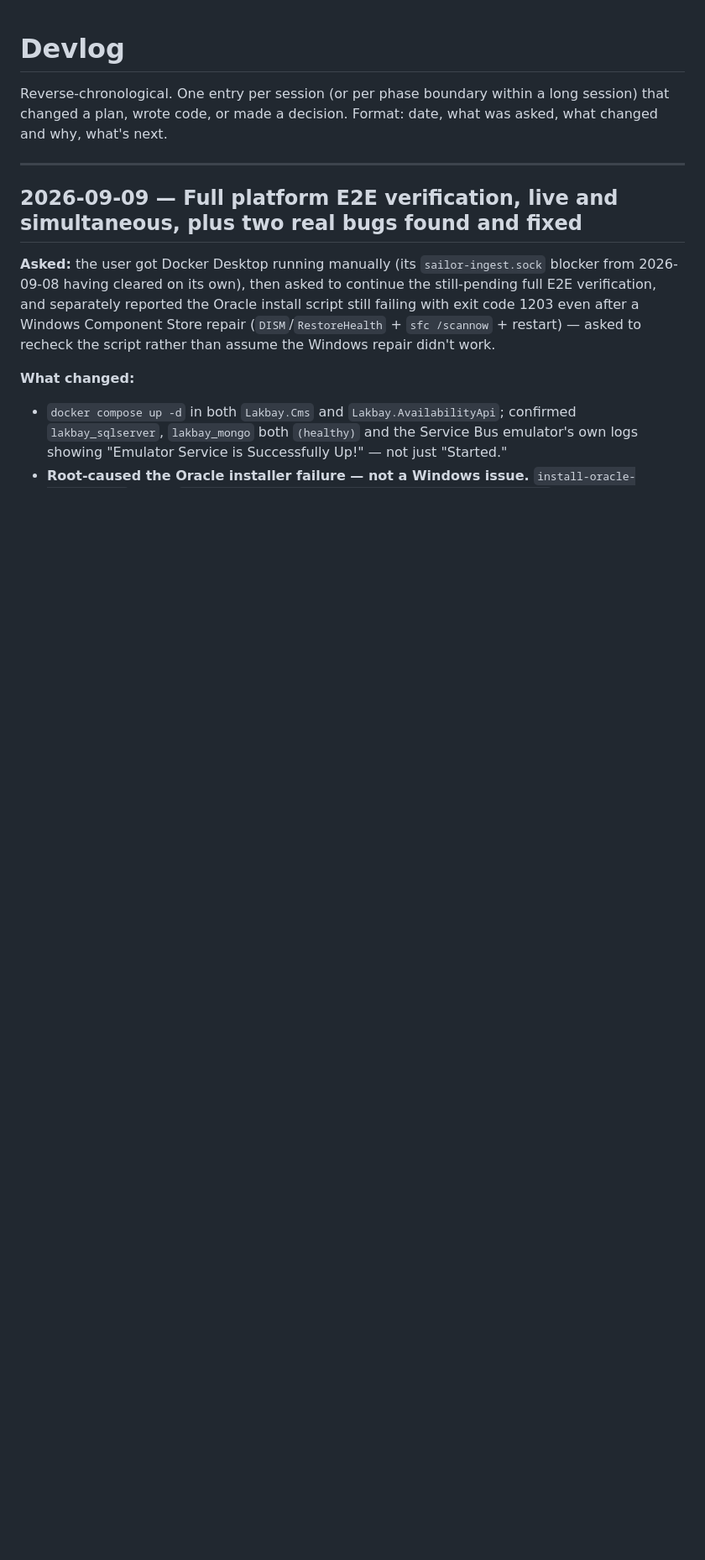
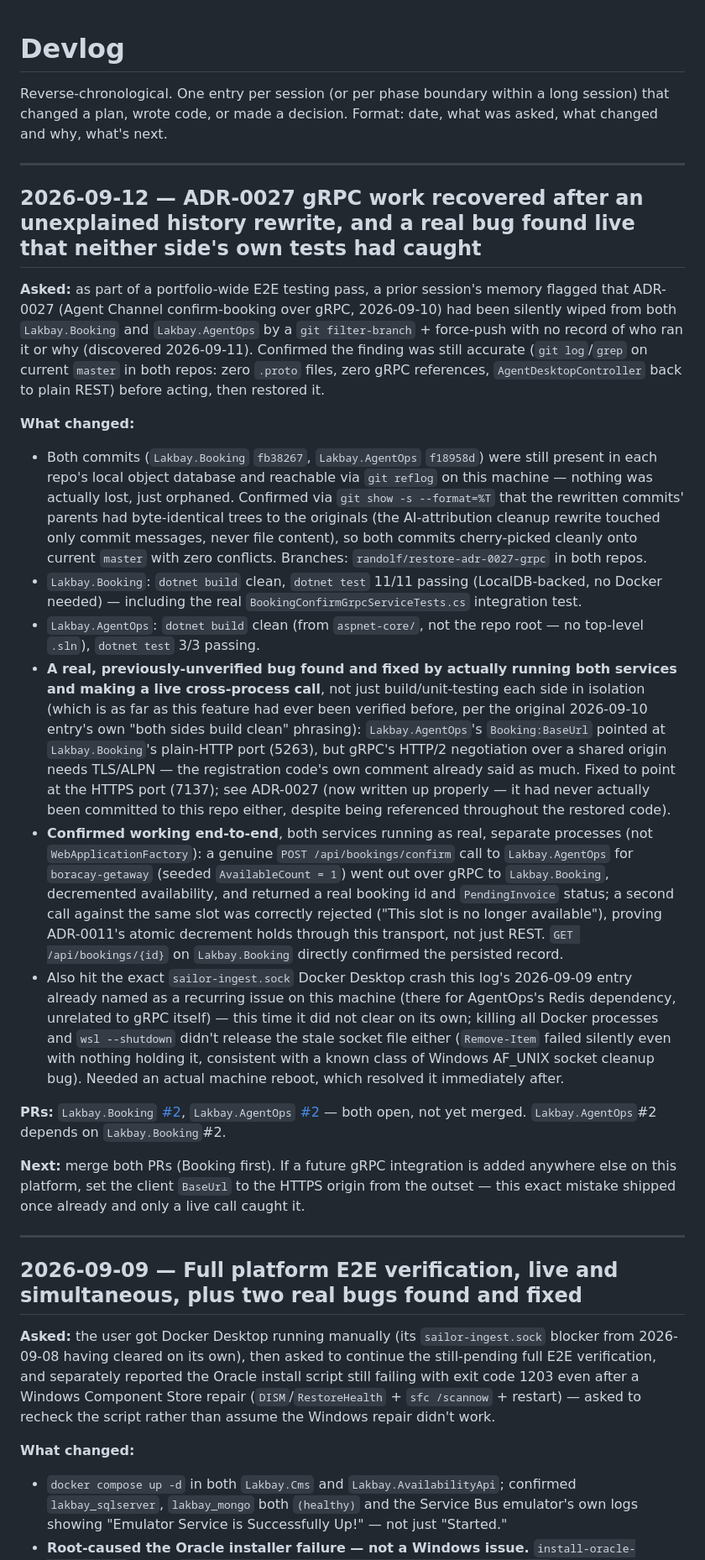
Before and after one commit to randolfsegubre/Lakbay.Docs, a Markdown page: docs/05_DEVLOG.md, the part around the change. Shown at 84% size. GitHub-like rendering; blank space fills up the shorter version.

```diff
--- a/docs/05_DEVLOG.md
+++ b/docs/05_DEVLOG.md
@@ -3,6 +3,72 @@
 Reverse-chronological. One entry per session (or per phase boundary within
 a long session) that changed a plan, wrote code, or made a decision.
 Format: date, what was asked, what changed and why, what's next.
+
+---
+
+## 2026-09-12 — ADR-0027 gRPC work recovered after an unexplained history rewrite, and a real bug found live that neither side's own tests had caught
+
+**Asked:** as part of a portfolio-wide E2E testing pass, a prior session's
+memory flagged that ADR-0027 (Agent Channel confirm-booking over gRPC,
+2026-09-10) had been silently wiped from both `Lakbay.Booking` and
+`Lakbay.AgentOps` by a `git filter-branch` + force-push with no record of
+who ran it or why (discovered 2026-09-11). Confirmed the finding was still
+accurate (`git log`/`grep` on current `master` in both repos: zero `.proto`
+files, zero gRPC references, `AgentDesktopController` back to plain REST)
+before acting, then restored it.
+
+**What changed:**
+- Both commits (`Lakbay.Booking` `fb38267`, `Lakbay.AgentOps` `f18958d`)
+  were still present in each repo's local object database and reachable via
+  `git reflog` on this machine — nothing was actually lost, just orphaned.
+  Confirmed via `git show -s --format=%T` that the rewritten commits'
+  parents had byte-identical trees to the originals (the AI-attribution
+  cleanup rewrite touched only commit messages, never file content), so
+  both commits cherry-picked cleanly onto current `master` with zero
+  conflicts. Branches: `randolf/restore-adr-0027-grpc` in both repos.
+- `Lakbay.Booking`: `dotnet build` clean, `dotnet test` 11/11 passing
+  (LocalDB-backed, no Docker needed) — including the real
+  `BookingConfirmGrpcServiceTests.cs` integration test.
+- `Lakbay.AgentOps`: `dotnet build` clean (from `aspnet-core/`, not the repo
+  root — no top-level `.sln`), `dotnet test` 3/3 passing.
+- **A real, previously-unverified bug found and fixed by actually running
+  both services and making a live cross-process call**, not just
+  build/unit-testing each side in isolation (which is as far as this
+  feature had ever been verified before, per the original 2026-09-10
+  entry's own "both sides build clean" phrasing): `Lakbay.AgentOps`'s
+  `Booking:BaseUrl` pointed at `Lakbay.Booking`'s plain-HTTP port (5263),
+  but gRPC's HTTP/2 negotiation over a shared origin needs TLS/ALPN — the
+  registration code's own comment already said as much. Fixed to point at
+  the HTTPS port (7137); see ADR-0027 (now written up properly — it had
+  never actually been committed to this repo either, despite being
+  referenced throughout the restored code).
+- **Confirmed working end-to-end**, both services running as real,
+  separate processes (not `WebApplicationFactory`): a genuine
+  `POST /api/bookings/confirm` call to `Lakbay.AgentOps` for
+  `boracay-getaway` (seeded `AvailableCount = 1`) went out over gRPC to
+  `Lakbay.Booking`, decremented availability, and returned a real booking
+  id and `PendingInvoice` status; a second call against the same slot was
+  correctly rejected ("This slot is no longer available"), proving
+  ADR-0011's atomic decrement holds through this transport, not just
+  REST. `GET /api/bookings/{id}` on `Lakbay.Booking` directly confirmed
+  the persisted record.
+- Also hit the exact `sailor-ingest.sock` Docker Desktop crash this log's
+  2026-09-09 entry already named as a recurring issue on this machine
+  (there for AgentOps's Redis dependency, unrelated to gRPC itself) — this
+  time it did not clear on its own; killing all Docker processes and
+  `wsl --shutdown` didn't release the stale socket file either (`Remove-Item`
+  failed silently even with nothing holding it, consistent with a known
+  class of Windows AF_UNIX socket cleanup bug). Needed an actual machine
+  reboot, which resolved it immediately after.
+
+**PRs:** `Lakbay.Booking` [#2](https://github.com/randolfsegubre/Lakbay.Booking/pull/2),
+`Lakbay.AgentOps` [#2](https://github.com/randolfsegubre/Lakbay.AgentOps/pull/2)
+— both open, not yet merged. `Lakbay.AgentOps`#2 depends on `Lakbay.Booking`#2.
+
+**Next:** merge both PRs (Booking first). If a future gRPC integration is
+added anywhere else on this platform, set the client `BaseUrl` to the
+HTTPS origin from the outset — this exact mistake shipped once already and
+only a live call caught it.
 
 ---
 
```
Also changed, not shown: docs/adr/ADR-0027-agent-channel-confirm-booking-over-grpc.md (added, +72 -0 lines).
